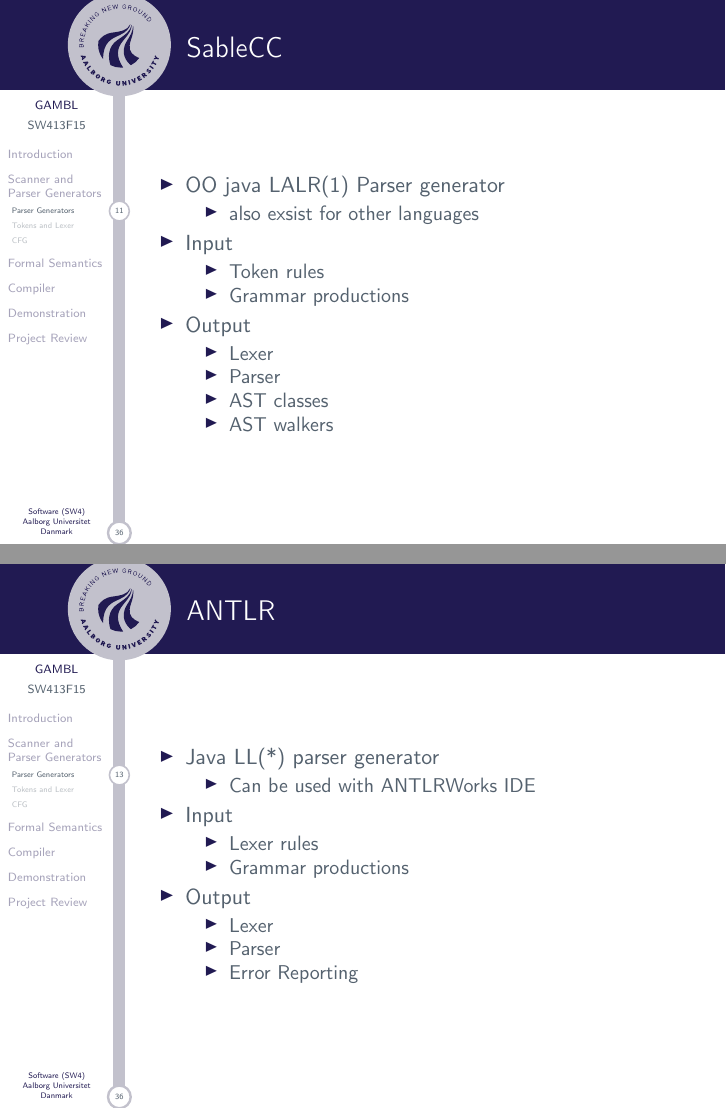
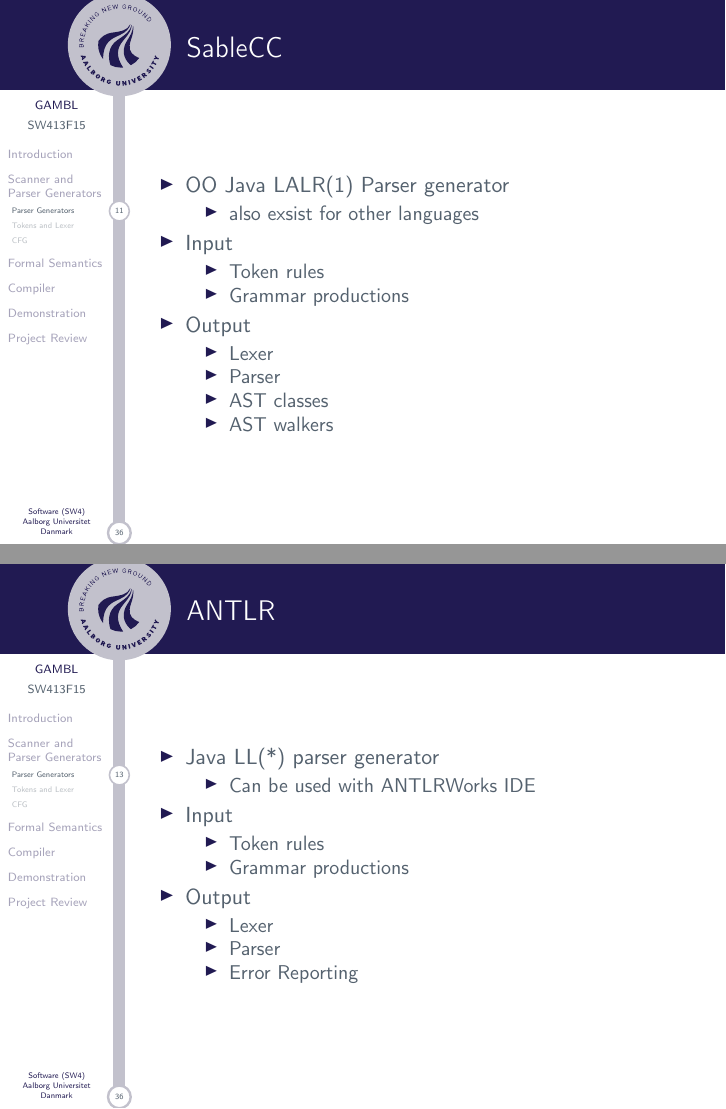
Before and after one commit to SW413/Presentation, LaTeX slides (master.tex, which reads slides/morten.tex): pages 12 and 14 of 38, joined at a grey line. Compiled offline with pdfLaTeX.

Commit message:
Rettelser til mortens

```diff
--- a/slides/morten.tex
+++ b/slides/morten.tex
@@ -53,7 +53,7 @@
 
 \begin{frame}{SableCC}
   \begin{itemize}
-    \item OO java LALR(1) Parser generator
+    \item OO Java LALR(1) Parser generator
     \begin{itemize}
       \item also exsist for other languages
     \end{itemize}
@@ -98,7 +98,7 @@
     \end{itemize}
     \item Input
     \begin{itemize}
-      \item Lexer rules
+      \item Token rules
       \item Grammar productions
     \end{itemize}
     \item Output
```
